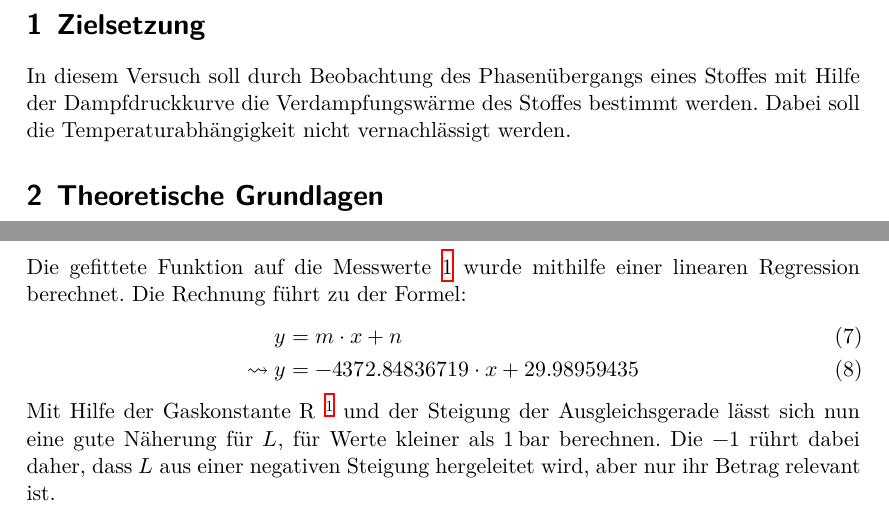
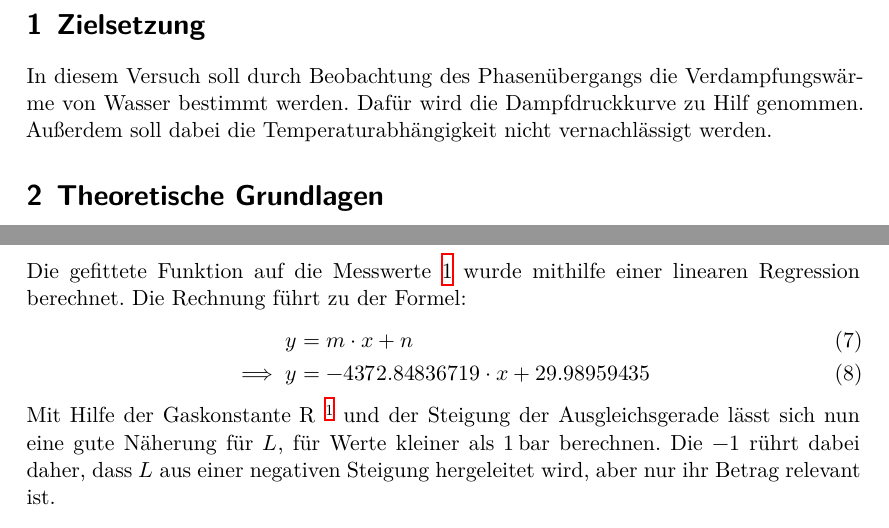
Before and after one commit to BenediktSan/AnfaengerPraktikum2020, a LaTeX document (4. V203/latex/Protokoll_V203.tex, which reads 4. V203/latex/auswertung.tex, 4. V203/latex/theorie.tex): two parts of pages 3 and 5 of 9, joined at a grey line, cut so that both start at the same text. Compiled offline with XeLaTeX.

Commit message:
sehr sehr kleines update

```diff
--- a/4. V203/latex/auswertung.tex
+++ b/4. V203/latex/auswertung.tex
@@ -17,7 +17,7 @@ Die gefittete Funktion auf die Messwerte \ref{tab:messung1} wurde mithilfe einer
 Die Rechnung führt zu der Formel:
 \begin{align}
     y&=m\cdot x+n\\
-    \leadsto y&=-4372.84836719 \cdot x+29.98959435
+    \implies y&=-4372.84836719 \cdot x+29.98959435
 \end{align}
 Mit Hilfe der Gaskonstante $\symup{R}$   \footnote{Quelle: \url{https://www.chemie.de/lexikon/Universelle_Gaskonstante.html}(Besucht am 09.11.2020)}
 und der Steigung der Ausgleichsgerade lässt sich nun eine gute Näherung für $L$, für Werte kleiner als $\SI{1}{\bar}$ berechnen.
--- a/4. V203/latex/theorie.tex
+++ b/4. V203/latex/theorie.tex
@@ -1,7 +1,7 @@
 \section{Zielsetzung}
 
-In diesem Versuch soll durch Beobachtung des Phasenübergangs eines Stoffes mit Hilfe der Dampfdruckkurve die
-Verdampfungswärme des Stoffes bestimmt werden. Dabei soll die Temperaturabhängigkeit nicht vernachlässigt werden.
+In diesem Versuch soll durch Beobachtung des Phasenübergangs die
+Verdampfungswärme von Wasser bestimmt werden. Dafür wird die Dampfdruckkurve zu Hilf genommen. Außerdem soll dabei die Temperaturabhängigkeit nicht vernachlässigt werden.
 
 \section{Theoretische Grundlagen}
 
```
Also changed, not shown: 4. V203/latex/auswertung.tex (4 more changed lines), 1 other file.
